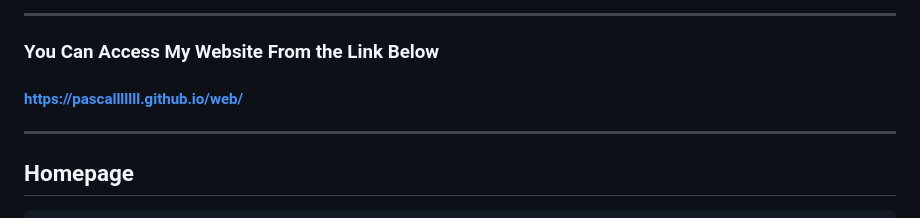
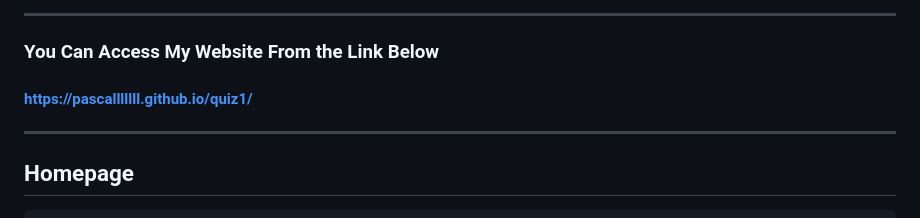
Before and after one commit to Pascalllllll/WebPro-Quiz-1, a Markdown page: README.md, the part around the change. Rendered like a GitHub page.

````diff
--- a/README.md
+++ b/README.md
@@ -42,7 +42,7 @@ quiz1/
 ```
 ---
 ### You Can Access My Website From the Link Below
-#### https://pascalllllll.github.io/web/
+#### https://pascalllllll.github.io/quiz1/
 
 ---
 
````
